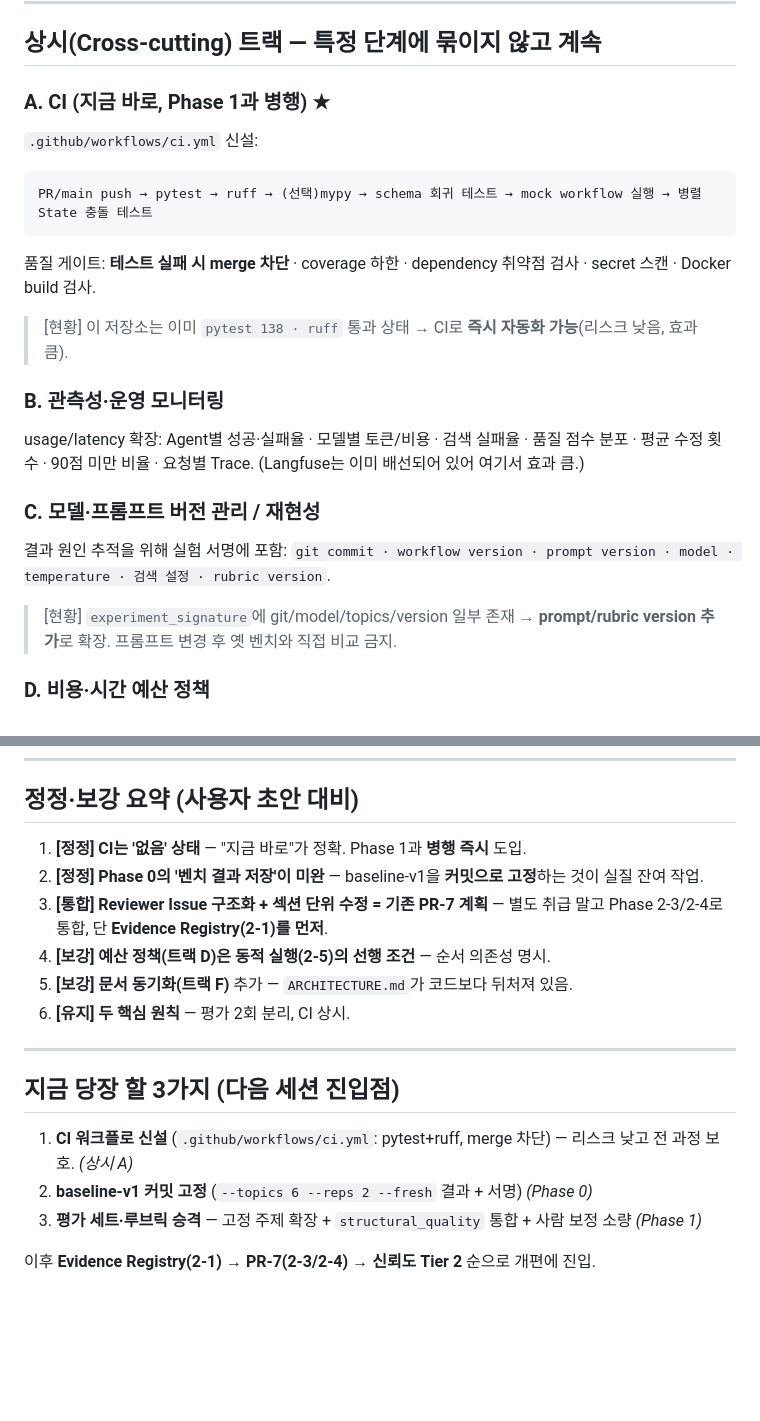
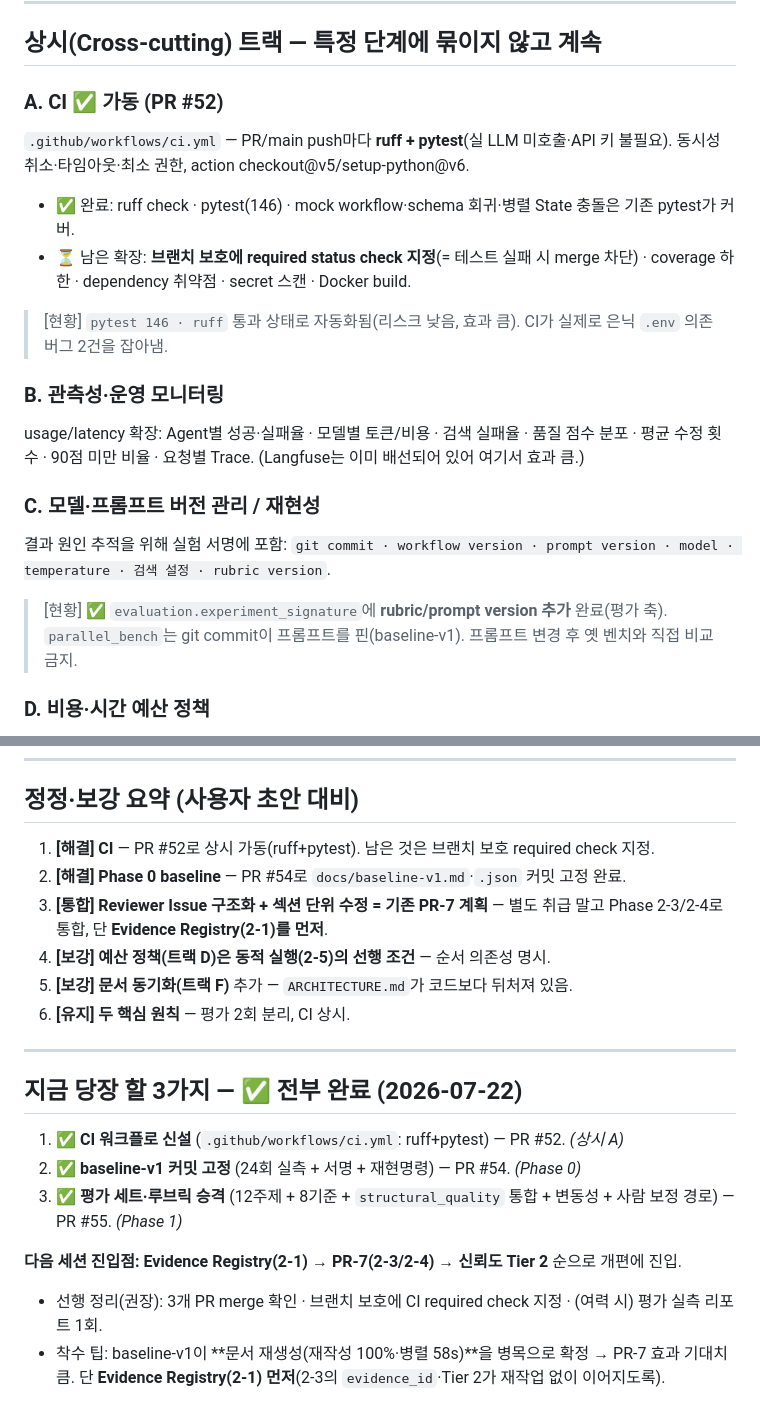
Before and after one commit to woojinwoojin/AI-Service-Planning-Multi-Agent, a Markdown page: docs/개발_로드맵_v2.md, 2 parts joined by grey strips. Drawn GitHub-style; blank space fills up the shorter version.

````diff
--- a/docs/개발_로드맵_v2.md
+++ b/docs/개발_로드맵_v2.md
@@ -155,20 +176,18 @@ release_ready = (
 
 ## 상시(Cross-cutting) 트랙 — 특정 단계에 묶이지 않고 계속
 
-### A. CI (지금 바로, Phase 1과 병행) ★
-`.github/workflows/ci.yml` 신설:
-```
-PR/main push → pytest → ruff → (선택)mypy → schema 회귀 테스트 → mock workflow 실행 → 병렬 State 충돌 테스트
-```
-품질 게이트: **테스트 실패 시 merge 차단** · coverage 하한 · dependency 취약점 검사 · secret 스캔 · Docker build 검사.
-> [현황] 이 저장소는 이미 `pytest 138 · ruff` 통과 상태 → CI로 **즉시 자동화 가능**(리스크 낮음, 효과 큼).
+### A. CI ✅ 가동 (PR #52)
+`.github/workflows/ci.yml` — PR/main push마다 **ruff + pytest**(실 LLM 미호출·API 키 불필요). 동시성 취소·타임아웃·최소 권한, action checkout@v5/setup-python@v6.
+- ✅ 완료: ruff check · pytest(146) · mock workflow·schema 회귀·병렬 State 충돌은 기존 pytest가 커버.
+- ⏳ 남은 확장: **브랜치 보호에 required status check 지정**(= 테스트 실패 시 merge 차단) · coverage 하한 · dependency 취약점 · secret 스캔 · Docker build.
+> [현황] `pytest 146 · ruff` 통과 상태로 자동화됨(리스크 낮음, 효과 큼). CI가 실제로 은닉 `.env` 의존 버그 2건을 잡아냄.
 
 ### B. 관측성·운영 모니터링
 usage/latency 확장: Agent별 성공·실패율 · 모델별 토큰/비용 · 검색 실패율 · 품질 점수 분포 · 평균 수정 횟수 · 90점 미만 비율 · 요청별 Trace. (Langfuse는 이미 배선되어 있어 여기서 효과 큼.)
 
 ### C. 모델·프롬프트 버전 관리 / 재현성
 결과 원인 추적을 위해 실험 서명에 포함: `git commit · workflow version · prompt version · model · temperature · 검색 설정 · rubric version`.
-> [현황] `experiment_signature`에 git/model/topics/version 일부 존재 → **prompt/rubric version 추가**로 확장. 프롬프트 변경 후 옛 벤치와 직접 비교 금지.
+> [현황] ✅ `evaluation.experiment_signature`에 **rubric/prompt version 추가** 완료(평가 축). `parallel_bench`는 git commit이 프롬프트를 핀(baseline-v1). 프롬프트 변경 후 옛 벤치와 직접 비교 금지.
 
 ### D. 비용·시간 예산 정책
 실행별 상한: 최대 병렬 Agent 수 · 최대 추가 검색 · 최대 수정 라운드 · 최대 LLM 호출 · 최대 비용 · 최대 wall time. (동적 실행(2-5) 도입 전 **반드시** 선행.)
@@ -183,8 +202,8 @@ API 키 서버 보관 · 입력 길이 제한 · Rate limit · **Prompt injectio
 
 ## 정정·보강 요약 (사용자 초안 대비)
 
-1. **[정정] CI는 '없음' 상태** — "지금 바로"가 정확. Phase 1과 **병행 즉시** 도입.
-2. **[정정] Phase 0의 '벤치 결과 저장'이 미완** — baseline-v1을 **커밋으로 고정**하는 것이 실질 잔여 작업.
+1. **[해결] CI** — PR #52로 상시 가동(ruff+pytest). 남은 것은 브랜치 보호 required check 지정.
+2. **[해결] Phase 0 baseline** — PR #54로 `docs/baseline-v1.md`·`.json` 커밋 고정 완료.
 3. **[통합] Reviewer Issue 구조화 + 섹션 단위 수정 = 기존 PR-7 계획** — 별도 취급 말고 Phase 2-3/2-4로 통합, 단 **Evidence Registry(2-1)를 먼저**.
 4. **[보강] 예산 정책(트랙 D)은 동적 실행(2-5)의 선행 조건** — 순서 의존성 명시.
 5. **[보강] 문서 동기화(트랙 F)** 추가 — `ARCHITECTURE.md`가 코드보다 뒤처져 있음.
@@ -192,9 +211,11 @@ API 키 서버 보관 · 입력 길이 제한 · Rate limit · **Prompt injectio
 
 ---
 
-## 지금 당장 할 3가지 (다음 세션 진입점)
-1. **CI 워크플로 신설** (`.github/workflows/ci.yml`: pytest+ruff, merge 차단) — 리스크 낮고 전 과정 보호. *(상시 A)*
-2. **baseline-v1 커밋 고정** (`--topics 6 --reps 2 --fresh` 결과 + 서명) *(Phase 0)*
-3. **평가 세트·루브릭 승격** — 고정 주제 확장 + `structural_quality` 통합 + 사람 보정 소량 *(Phase 1)*
+## 지금 당장 할 3가지 — ✅ 전부 완료 (2026-07-22)
+1. ✅ **CI 워크플로 신설** (`.github/workflows/ci.yml`: ruff+pytest) — PR #52. *(상시 A)*
+2. ✅ **baseline-v1 커밋 고정** (24회 실측 + 서명 + 재현명령) — PR #54. *(Phase 0)*
+3. ✅ **평가 세트·루브릭 승격** (12주제 + 8기준 + `structural_quality` 통합 + 변동성 + 사람 보정 경로) — PR #55. *(Phase 1)*
 
-이후 **Evidence Registry(2-1) → PR-7(2-3/2-4) → 신뢰도 Tier 2** 순으로 개편에 진입.
+**다음 세션 진입점:** **Evidence Registry(2-1) → PR-7(2-3/2-4) → 신뢰도 Tier 2** 순으로 개편에 진입.
+- 선행 정리(권장): 3개 PR merge 확인 · 브랜치 보호에 CI required check 지정 · (여력 시) 평가 실측 리포트 1회.
+- 착수 팁: baseline-v1이 **문서 재생성(재작성 100%·병렬 58s)**을 병목으로 확정 → PR-7 효과 기대치 큼. 단 **Evidence Registry(2-1) 먼저**(2-3의 `evidence_id`·Tier 2가 재작업 없이 이어지도록).
````
Also changed, not shown: other parts of docs/개발_로드맵_v2.md (+45 -24 lines).
